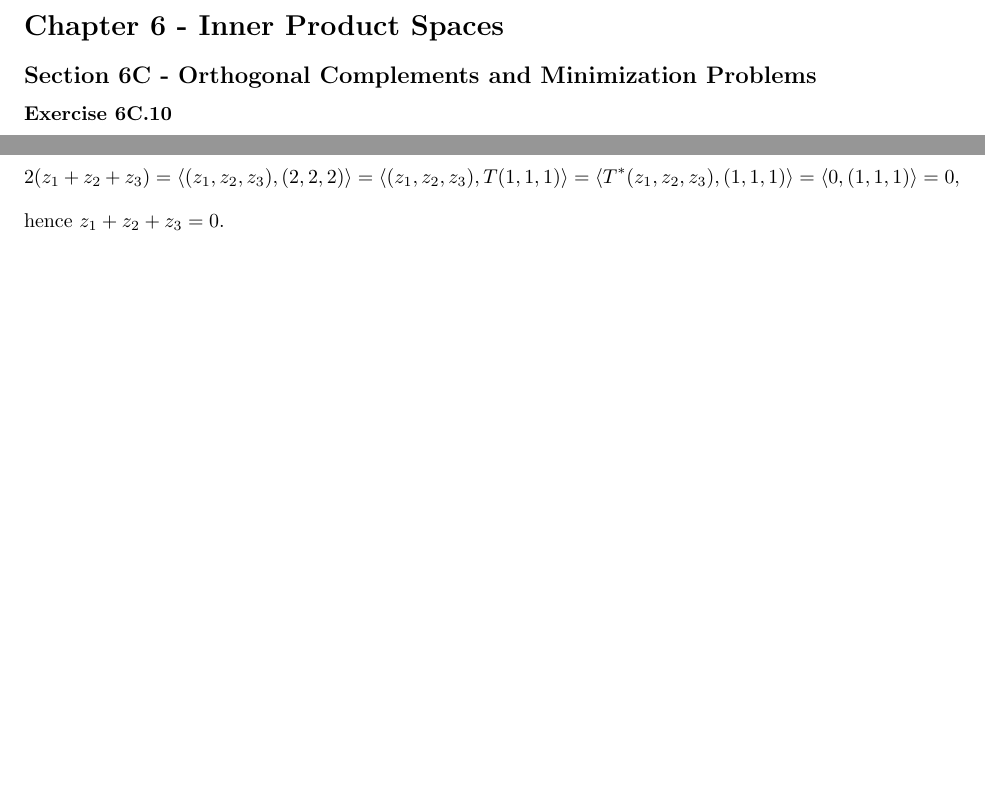
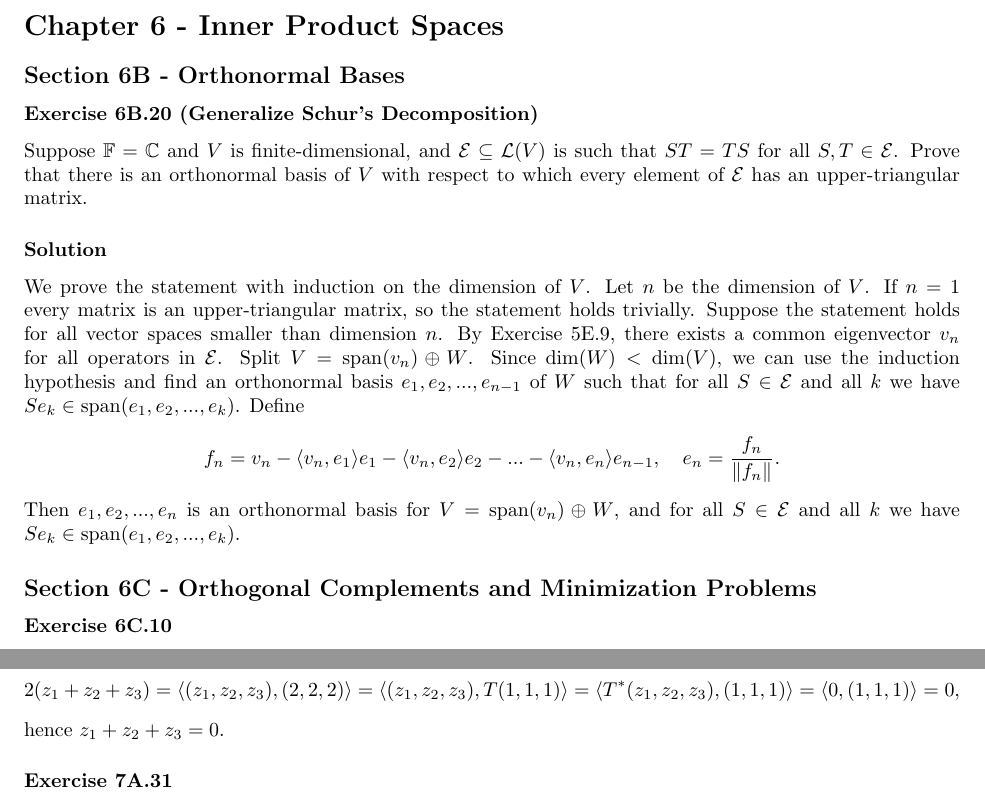
Before and after one commit to noudald/math-solutions, a LaTeX document (linear-algebra/main.tex, which reads linear-algebra/ch6.tex): two parts of pages 2 and 10 of 18 before the commit and two parts of pages 2 and 11 of 18 after it, joined at a grey line, cut so that both start at the same text, the shorter picture padded with empty space. Compiled offline with pdfLaTeX.

Commit message:
(LA) 6B.20

```diff
--- a/linear-algebra/ch6.tex
+++ b/linear-algebra/ch6.tex
@@ -1,4 +1,28 @@
 \section*{Chapter 6 - Inner Product Spaces}
+
+
+\subsection*{Section 6B - Orthonormal Bases}
+
+\subsubsection*{Exercise 6B.20 (Generalize Schur's Decomposition)}
+
+Suppose $\mathbb{F} = \mathbb{C}$ and $V$ is finite-dimensional, and $\mathcal{E} \subseteq \mathcal{L}(V)$ is such that $ST = TS$ for all $S, T \in \mathcal{E}$.
+Prove that there is an orthonormal basis of $V$ with respect to which every element of $\mathcal{E}$ has an upper-triangular matrix.
+
+\subsubsection*{Solution}
+
+We prove the statement with induction on the dimension of $V$.
+Let $n$ be the dimension of $V$.
+If $n = 1$ every matrix is an upper-triangular matrix, so the statement holds trivially.
+Suppose the statement holds for all vector spaces smaller than dimension $n$.
+By Exercise 5E.9, there exists a common eigenvector $v_n$ for all operators in $\mathcal{E}$.
+Split $V = \sspan(v_n) \oplus W$.
+Since $\dim(W) < \dim(V)$, we can use the induction hypothesis and find an orthonormal basis $e_1, e_2, ..., e_{n-1}$ of $W$ such that for all $S \in \mathcal{E}$ and all $k$ we have $Se_k \in \sspan(e_1, e_2, ..., e_k)$.
+Define
+\begin{equation*}
+    f_n = v_n - \langle v_n, e_1 \rangle e_1 - \langle v_n, e_2 \rangle e_2 - ... - \langle v_n, e_n \rangle e_{n-1}, \quad e_n = \frac{f_n}{\norm{f_n}}.
+\end{equation*}
+Then $e_1, e_2, ..., e_n$ is an orthonormal basis for $V = \sspan(v_n) \oplus W$, and for all $S \in \mathcal{E}$ and all $k$ we have $Se_k \in \sspan(e_1, e_2, ..., e_k)$.
+
 
 \subsection*{Section 6C - Orthogonal Complements and Minimization Problems}
 
```
